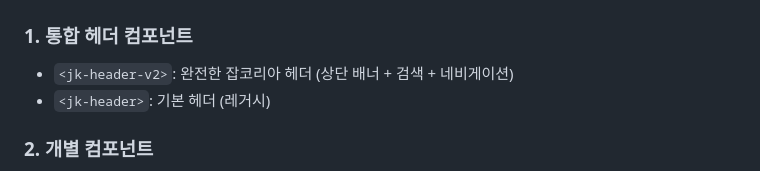
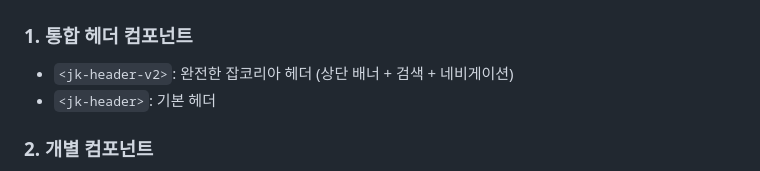
Before and after one commit to gyulrangdev/header-sdk, a Markdown page: README.md, the part around the change. Rendered like a GitHub page.

Commit message:
docs: README 추가

```diff
--- a/README.md
+++ b/README.md
@@ -21,7 +21,7 @@ npm run build
 ### 1. 통합 헤더 컴포넌트
 
 - `<jk-header-v2>`: 완전한 잡코리아 헤더 (상단 배너 + 검색 + 네비게이션)
-- `<jk-header>`: 기본 헤더 (레거시)
+- `<jk-header>`: 기본 헤더
 
 ### 2. 개별 컴포넌트
 
```
